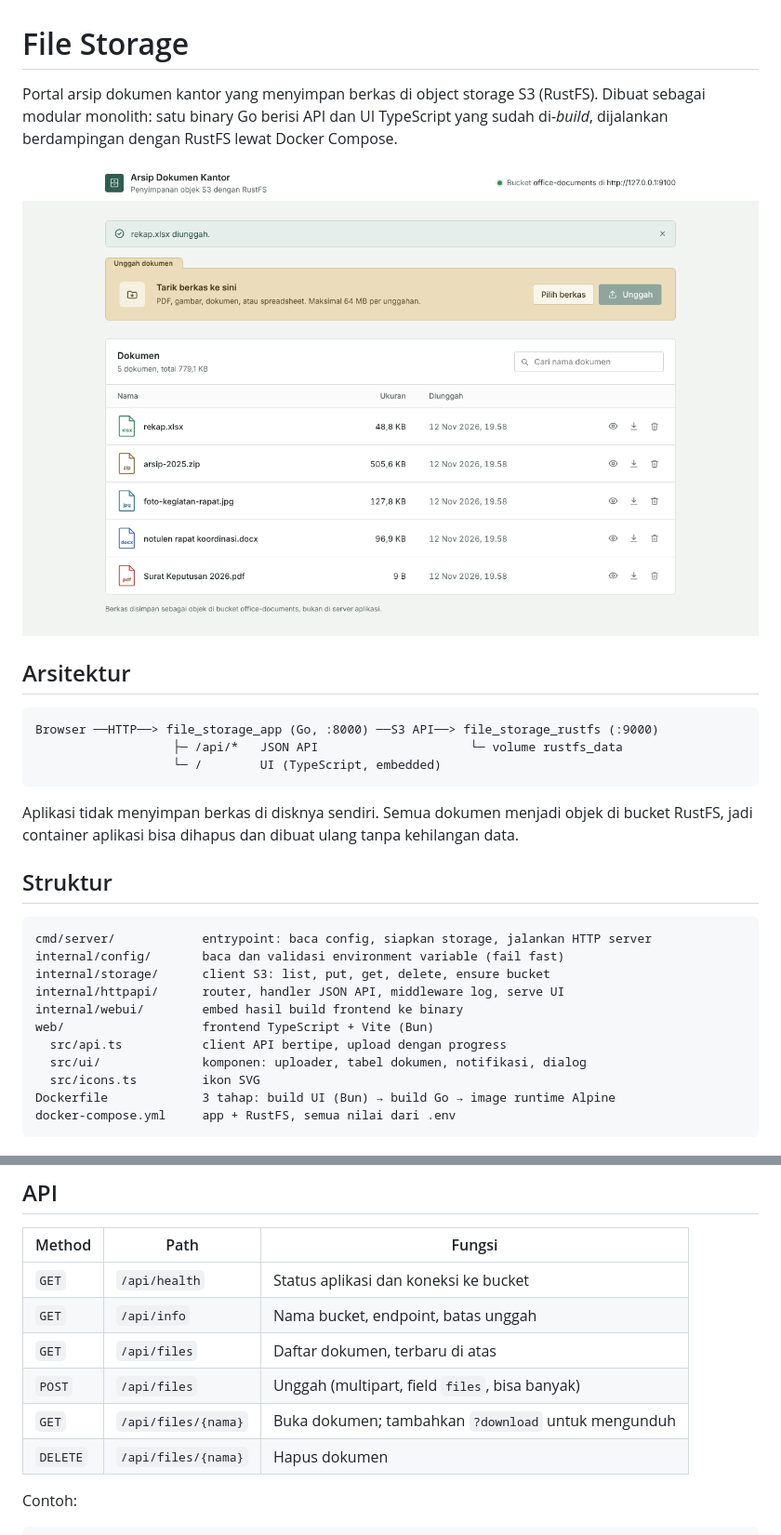
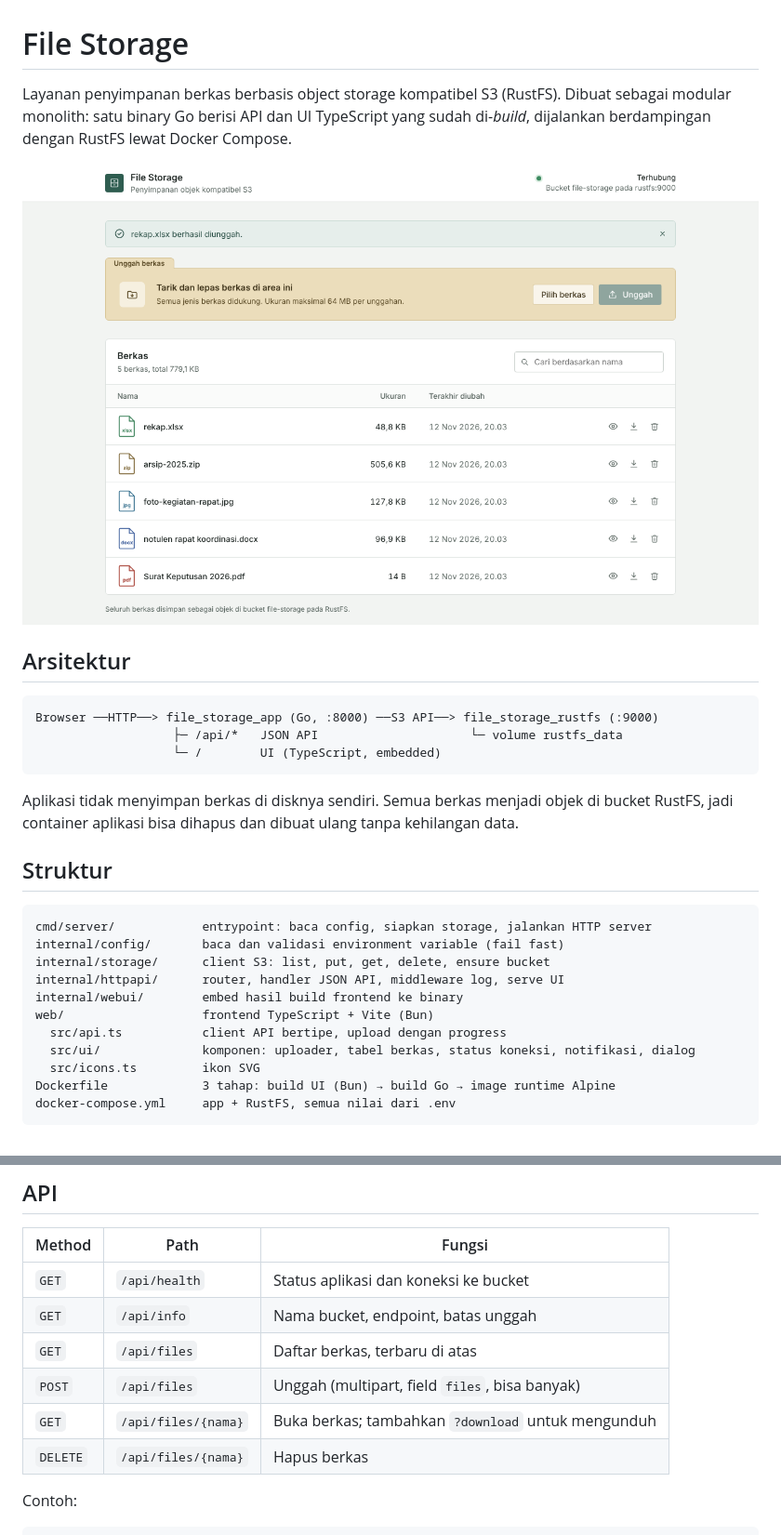
Before and after one commit to zhafrandzaky/file-storage, a Markdown page: README.md, 2 parts joined by grey strips. Shown at 93% size. Rendered like a GitHub page; pictures changed too: docs/screenshot.png.

Commit message:
Rename UI to File Storage, refine copy, add storage connection status

````diff
--- a/README.md
+++ b/README.md
@@ -1,6 +1,6 @@
 # File Storage
 
-Portal arsip dokumen kantor yang menyimpan berkas di object storage S3 (RustFS). Dibuat sebagai modular monolith: satu binary Go berisi API dan UI TypeScript yang sudah di-*build*, dijalankan berdampingan dengan RustFS lewat Docker Compose.
+Layanan penyimpanan berkas berbasis object storage kompatibel S3 (RustFS). Dibuat sebagai modular monolith: satu binary Go berisi API dan UI TypeScript yang sudah di-*build*, dijalankan berdampingan dengan RustFS lewat Docker Compose.
 
 ![Tampilan aplikasi](docs/screenshot.png)
 
@@ -12,7 +12,7 @@ Browser ──HTTP──> file_storage_app (Go, :8000) ──S3 API──> file_
                    └─ /        UI (TypeScript, embedded)
 ```
 
-Aplikasi tidak menyimpan berkas di disknya sendiri. Semua dokumen menjadi objek di bucket RustFS, jadi container aplikasi bisa dihapus dan dibuat ulang tanpa kehilangan data.
+Aplikasi tidak menyimpan berkas di disknya sendiri. Semua berkas menjadi objek di bucket RustFS, jadi container aplikasi bisa dihapus dan dibuat ulang tanpa kehilangan data.
 
 ## Struktur
 
@@ -24,7 +24,7 @@ internal/httpapi/      router, handler JSON API, middleware log, serve UI
 internal/webui/        embed hasil build frontend ke binary
 web/                   frontend TypeScript + Vite (Bun)
   src/api.ts           client API bertipe, upload dengan progress
-  src/ui/              komponen: uploader, tabel dokumen, notifikasi, dialog
+  src/ui/              komponen: uploader, tabel berkas, status koneksi, notifikasi, dialog
   src/icons.ts         ikon SVG
 Dockerfile             3 tahap: build UI (Bun) → build Go → image runtime Alpine
 docker-compose.yml     app + RustFS, semua nilai dari .env
@@ -99,10 +99,10 @@ docker pull amazon/aws-cli:latest
 |---|---|---|
 | `GET` | `/api/health` | Status aplikasi dan koneksi ke bucket |
 | `GET` | `/api/info` | Nama bucket, endpoint, batas unggah |
-| `GET` | `/api/files` | Daftar dokumen, terbaru di atas |
+| `GET` | `/api/files` | Daftar berkas, terbaru di atas |
 | `POST` | `/api/files` | Unggah (multipart, field `files`, bisa banyak) |
-| `GET` | `/api/files/{nama}` | Buka dokumen; tambahkan `?download` untuk mengunduh |
-| `DELETE` | `/api/files/{nama}` | Hapus dokumen |
+| `GET` | `/api/files/{nama}` | Buka berkas; tambahkan `?download` untuk mengunduh |
+| `DELETE` | `/api/files/{nama}` | Hapus berkas |
 
 Contoh:
 
````
Also changed, not shown: 10 other files.
